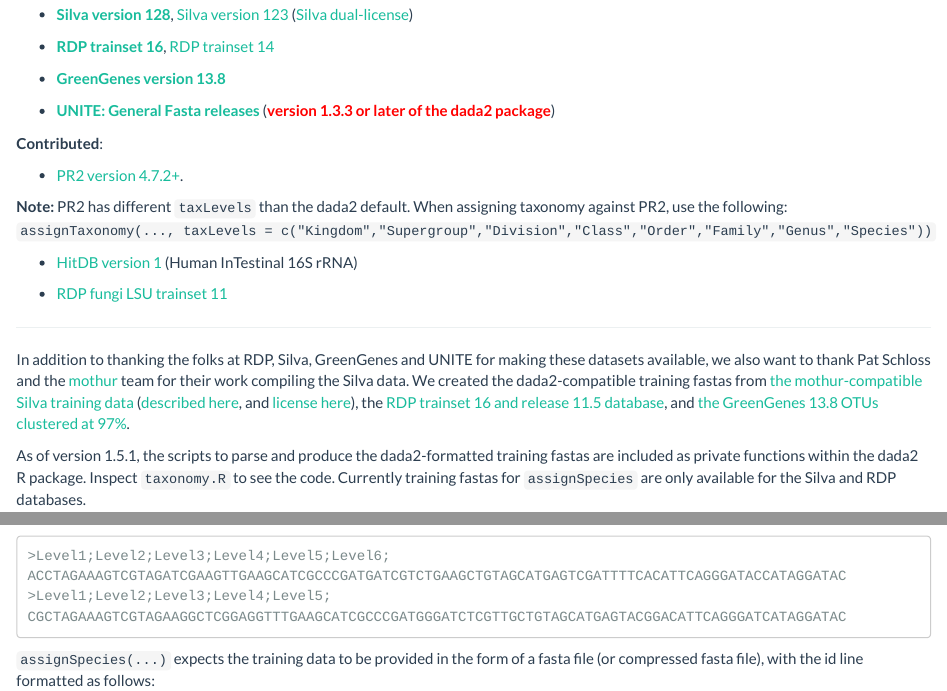
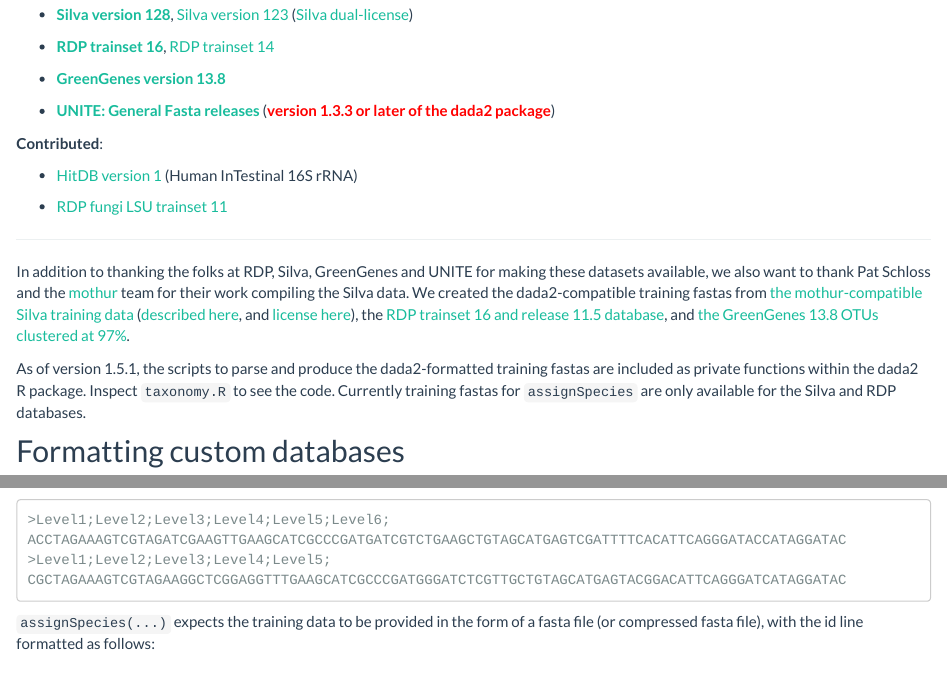
Before and after one commit to benjjneb/dada2, an R Markdown document (training.Rmd): the page in a window 1100 px wide, from 460 px down, and a second part further down, joined at a grey line. Rendered offline with R 4.5, knitr and Pandoc, with nearby package versions.

Commit message:
Revert "Added PR2 link"
This reverts commit ee2ed4965f2e24b10217eea7a2aeb8c7241306d2.

```diff
--- a/_site.yml
+++ b/_site.yml
@@ -1,4 +1,5 @@
 name: "dada2"
+output_dir: .
 navbar:
   title: "dada2"
   left:
--- a/training.Rmd
+++ b/training.Rmd
@@ -23,10 +23,6 @@
 * **[UNITE: General Fasta releases](https://unite.ut.ee/repository.php)** (**<span style="color:red">version 1.3.3 or later of the dada2 package</span>**)
 
 **Contributed**:
-
-* [PR2 version 4.7.2+](https://github.com/vaulot/pr2_database/releases).
-
-**Note:** PR2 has different `taxLevels` than the dada2 default. When assigning taxonomy against PR2, use the following: `assignTaxonomy(..., taxLevels = c("Kingdom","Supergroup","Division","Class","Order","Family","Genus","Species"))`
 
 * [HitDB version 1](http://doi.org/10.5281/zenodo.159205) (Human InTestinal 16S rRNA)
 
```
Also changed, not shown: training.html (added), 217 other files.
